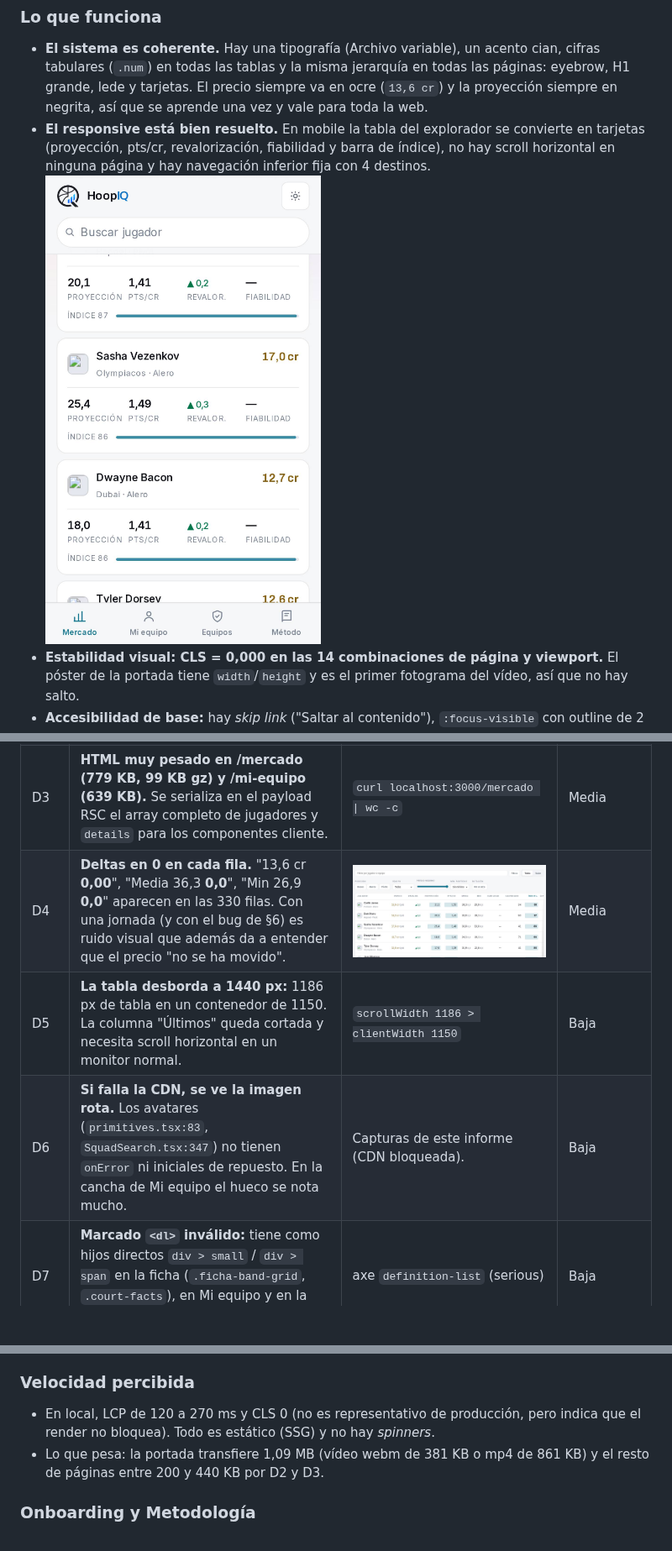
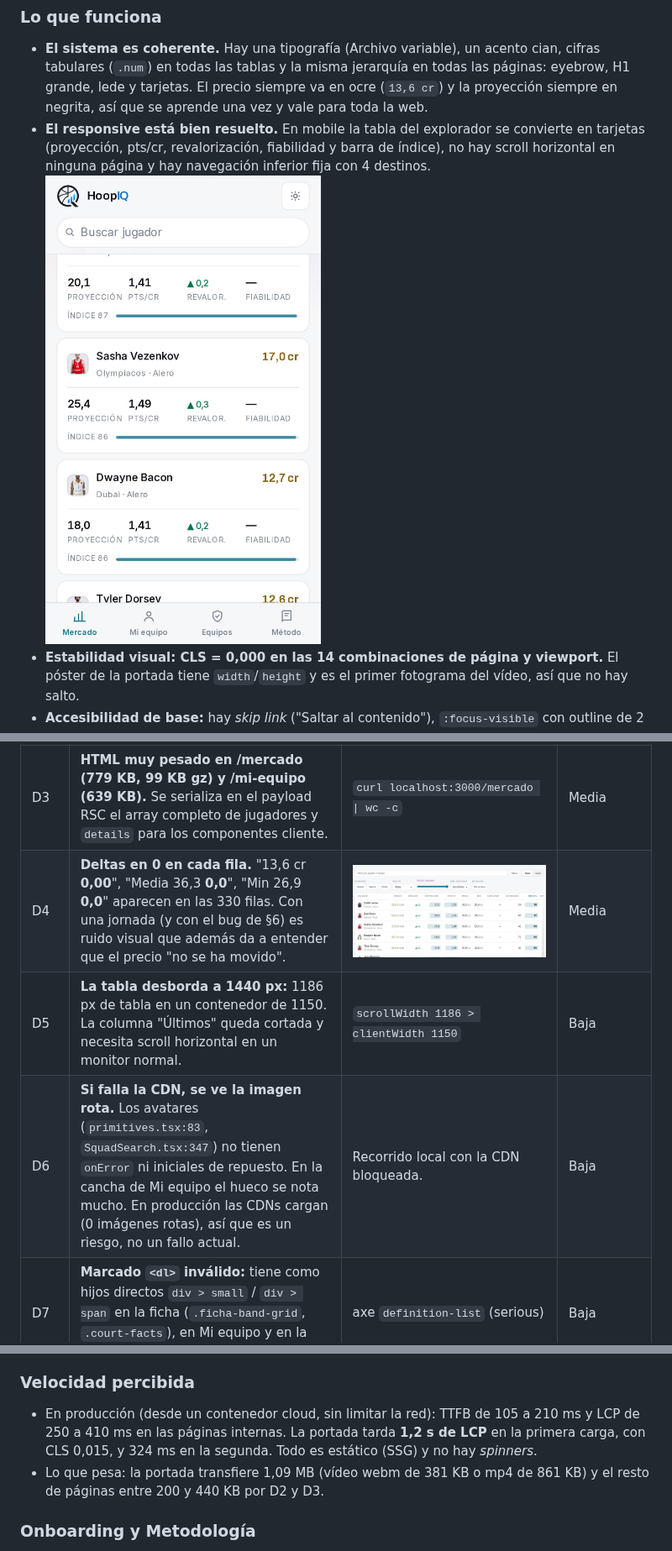
Before and after one commit to gaizkafrutos/euroleague-fantasy-analytics, a Markdown page: docs/auditoria/AUDITORIA-2026-09-26.md, 3 parts joined by grey strips. Shown at 84% size. GitHub-like rendering; pictures changed too: docs/auditoria/img/03-mercado-tabla-precios-0.jpg, docs/auditoria/img/09-mercado-mobile-tarjetas.jpg; blank space fills up the shorter version.

Commit message:
Auditoría: verificación contra producción y capturas de la web real
Co-Authored-By: Claude Opus 5.5 <noreply@anthropic.com>
Claude-Session: https://claude.ai/code/session_01DB6z8i5TGYf79okraj3zkM

```diff
--- a/docs/auditoria/AUDITORIA-2026-09-26.md
+++ b/docs/auditoria/AUDITORIA-2026-09-26.md
@@ -69,7 +73,7 @@ Código revisado: `main` en `d60416b` ("Capa avanzada, lesiones y buscador en Mi
 | D3 | **HTML muy pesado en /mercado (779 KB, 99 KB gz) y /mi-equipo (639 KB).** Se serializa en el payload RSC el array completo de jugadores y `details` para los componentes cliente. | `curl localhost:3000/mercado \| wc -c` | Media |
 | D4 | **Deltas en 0 en cada fila.** "13,6 cr **0,00**", "Media 36,3 **0,0**", "Min 26,9 **0,0**" aparecen en las 330 filas. Con una jornada (y con el bug de §6) es ruido visual que además da a entender que el precio "no se ha movido". | ![Tabla](img/03-mercado-tabla-precios-0.jpg) | Media |
 | D5 | **La tabla desborda a 1440 px:** 1186 px de tabla en un contenedor de 1150. La columna "Últimos" queda cortada y necesita scroll horizontal en un monitor normal. | `scrollWidth 1186 > clientWidth 1150` | Baja |
-| D6 | **Si falla la CDN, se ve la imagen rota.** Los avatares (`primitives.tsx:83`, `SquadSearch.tsx:347`) no tienen `onError` ni iniciales de repuesto. En la cancha de Mi equipo el hueco se nota mucho. | Capturas de este informe (CDN bloqueada). | Baja |
+| D6 | **Si falla la CDN, se ve la imagen rota.** Los avatares (`primitives.tsx:83`, `SquadSearch.tsx:347`) no tienen `onError` ni iniciales de repuesto. En la cancha de Mi equipo el hueco se nota mucho. En producción las CDNs cargan (0 imágenes rotas), así que es un riesgo, no un fallo actual. | Recorrido local con la CDN bloqueada. | Baja |
 | D7 | **Marcado `<dl>` inválido:** tiene como hijos directos `div > small` / `div > span` en la ficha (`.ficha-band-grid`, `.court-facts`), en Mi equipo y en la ficha de club (`.eq-factors`). | axe `definition-list` (serious) | Baja |
 | D8 | **En mobile las tablas de /metodologia hacen scroll pero no reciben foco.** La del baremo mide 514 px dentro de 324 px y `.table-wrap` no tiene `tabIndex=0`, así que con teclado no se puede desplazar. | axe `scrollable-region-focusable` | Baja |
 | D9 | **Zonas táctiles pequeñas:** los nombres de la plantilla en /equipos/[code] (52 enlaces de 20 px de alto, "Hall" 22×20), los códigos de rival en /equipos (18 px de alto) y "Cómo se calcula" (15 px). WCAG 2.5.8 pide 24×24 como mínimo y conviene llegar a 44. | Medición en iPhone 13 | Baja |
@@ -140,8 +144,9 @@ scroll, o tirar del menú.
   Ayudaría un ancla "Ir al explorador".
 
 ### Velocidad percibida
-- En local, LCP de 120 a 270 ms y CLS 0 (no es representativo de producción, pero indica que el render no
-  bloquea). Todo es estático (SSG) y no hay *spinners*.
+- En producción (desde un contenedor cloud, sin limitar la red): TTFB de 105 a 210 ms y LCP de 250 a
+  410 ms en las páginas internas. La portada tarda **1,2 s de LCP** en la primera carga, con CLS 0,015,
+  y 324 ms en la segunda. Todo es estático (SSG) y no hay *spinners*.
 - Lo que pesa: la portada transfiere 1,09 MB (vídeo webm de 381 KB o mp4 de 861 KB) y el resto de
   páginas entre 200 y 440 KB por D2 y D3.
 
```
Also changed, not shown: other parts of docs/auditoria/AUDITORIA-2026-09-26.md (+17 -9 lines), docs/auditoria/img/01-home-desktop.jpg, docs/auditoria/img/02-mercado-cabecera.jpg, docs/auditoria/img/07-home-mobile.jpg, docs/auditoria/img/08-home-mobile-scroll.jpg.
